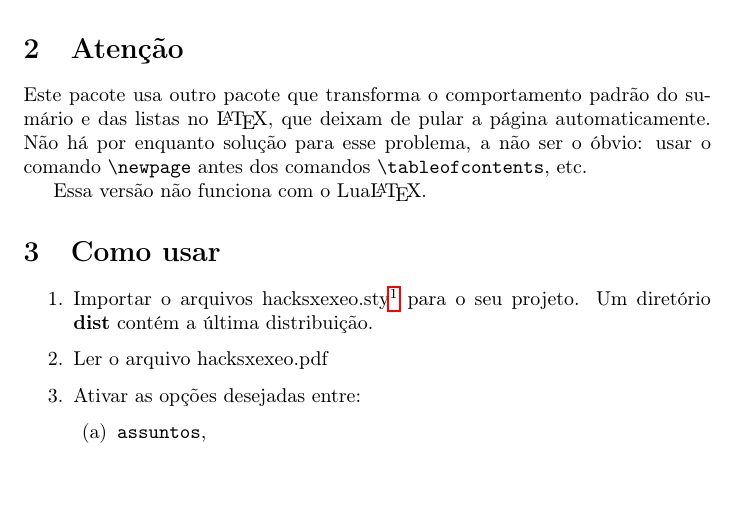
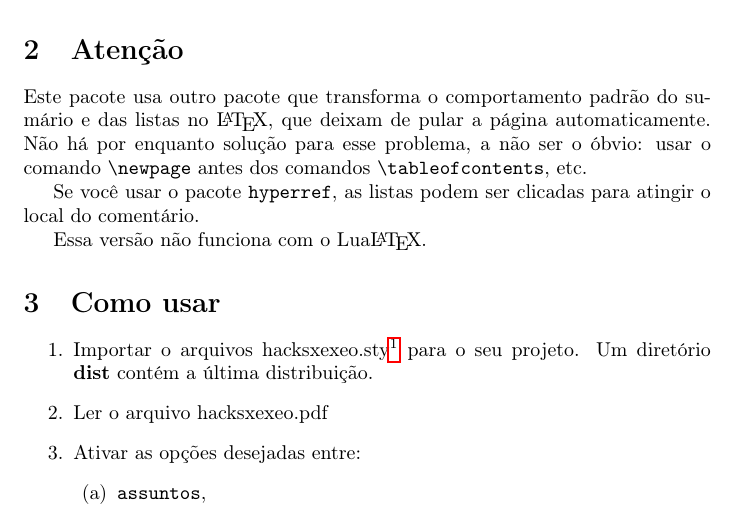
Before and after one commit to xexeo/hacksxexeo, a LaTeX document (hacksxexeo.tex): part of page 1 of 8, cut so that both start at the same text. Compiled offline with pdfLaTeX.

Commit message:
hyperref

```diff
--- a/hacksxexeo.tex
+++ b/hacksxexeo.tex
@@ -40,6 +40,8 @@ A retro-compatibilidade é essencial.
 \section{Atenção}
 
 Este pacote usa outro pacote que transforma o comportamento padrão do sumário e das listas no \LaTeX, que deixam de pular a página automaticamente. Não há por enquanto solução para esse problema, a não ser o óbvio: usar o comando \verb!\newpage! antes dos comandos \verb!\tableofcontents!, etc.
+
+Se você usar o pacote \verb!hyperref!, as listas podem ser clicadas para atingir o local do comentário.
 
 Essa versão não funciona com o Lua\LaTeX.
 
```
Also changed, not shown: hacksxexeo.pdf.
